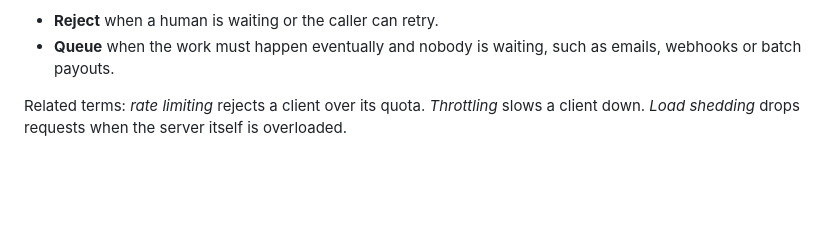
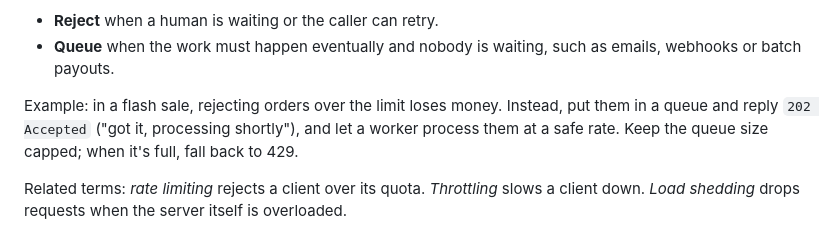
Before and after one commit to param4/system-design-with-param, a Markdown page: 01-rate-limiter/README.md, the part around the change. GitHub-like rendering; blank space fills up the shorter version.

Commit message:
Add a short queuing example
Co-Authored-By: Claude Opus 5.5 <noreply@anthropic.com>

```diff
--- a/01-rate-limiter/README.md
+++ b/01-rate-limiter/README.md
@@ -41,6 +41,8 @@ Every rule has three parts:
 **Reject or queue?**
 - **Reject** when a human is waiting or the caller can retry.
 - **Queue** when the work must happen eventually and nobody is waiting, such as emails, webhooks or batch payouts.
+
+Example: in a flash sale, rejecting orders over the limit loses money. Instead, put them in a queue and reply `202 Accepted` ("got it, processing shortly"), and let a worker process them at a safe rate. Keep the queue size capped; when it's full, fall back to 429.
 
 Related terms: *rate limiting* rejects a client over its quota. *Throttling* slows a client down. *Load shedding* drops requests when the server itself is overloaded.
 
```
